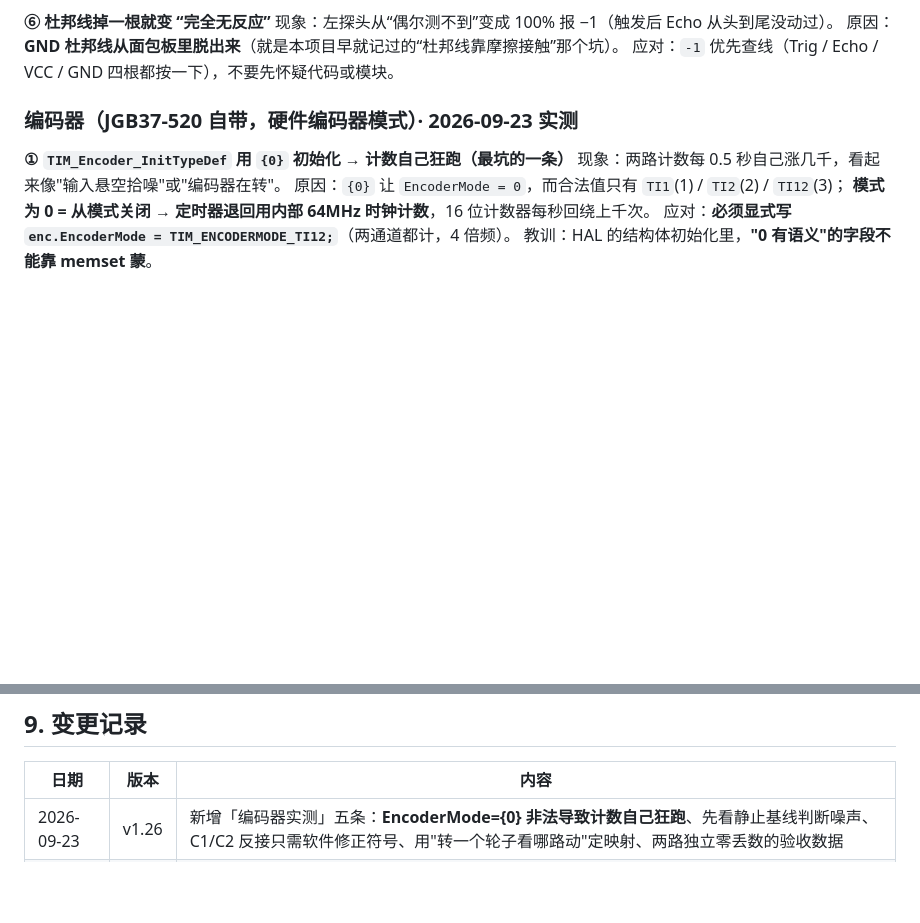
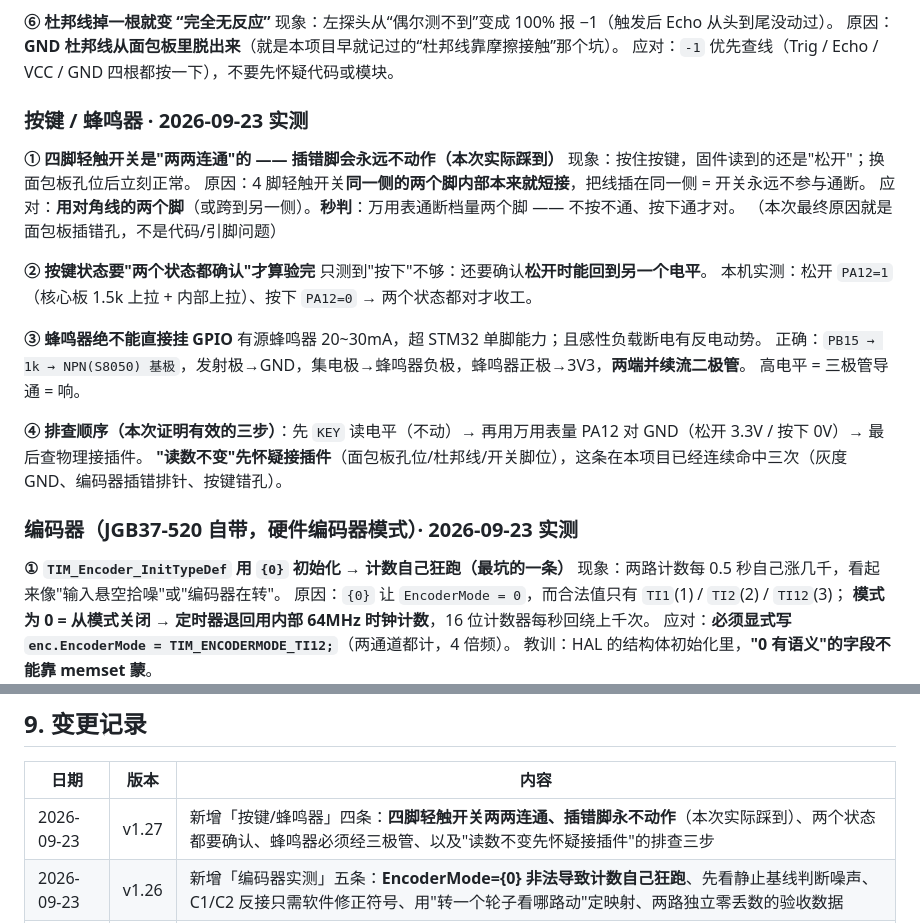
Before and after one commit to Freebird415/phantom-drive, a Markdown page: 项目记录/经验与踩坑.md, 2 parts joined by grey strips. GitHub-like rendering; blank space fills up the shorter version.

Commit message:
docs: 按键 + 蜂鸣器 验收通过（含四脚轻触开关的坑）
【验收（2026-09-23）】
- 蜂鸣器：PB15 → 1k → NPN(S8050) → 有源蜂鸣器，人耳确认 BEEP 300 有声
- 按键：两个状态都确认 —— 松开 PA12=1（核心板 1.5k 上拉）、按下 PA12=0
- 命令 KEY / BEEP [ms] 工作正常

【踩坑（已进文档 v1.27）】
- **四脚轻触开关同一侧两脚内部短接**：线插在同一侧 = 开关永不参与通断，
  现象是"按住却不动作" → 应用对角两脚；万用表通断档秒判（不按不通/按下通）
- 本次实际原因是**面包板插错孔**，不是代码或引脚问题
- 排查范式沉淀：读数不变 → 先怀疑接插件（本项目已连续命中三次：
  灰度 GND 脱落、编码器插错排针、按键错孔）

【其它】
- 电气设计 v3.0 已在 2beb286 标注为正式冻结版

```diff
--- a/项目记录/经验与踩坑.md
+++ b/项目记录/经验与踩坑.md
@@ -158,6 +158,26 @@ I2C1（PB8/PB9，上拉 **5V**）只挂灰度；I2C2（PB10/PB11，上拉 **3.3V
 现象：左探头从“偶尔测不到”变成 100% 报 −1（触发后 Echo 从头到尾没动过）。
 原因：**GND 杜邦线从面包板里脱出来**（就是本项目早就记过的“杜邦线靠摩擦接触”那个坑）。
 应对：`-1` 优先查线（Trig / Echo / VCC / GND 四根都按一下），不要先怀疑代码或模块。
+
+### 按键 / 蜂鸣器 · 2026-09-23 实测
+
+**① 四脚轻触开关是"两两连通"的 —— 插错脚会永远不动作（本次实际踩到）**
+现象：按住按键，固件读到的还是"松开"；换面包板孔位后立刻正常。
+原因：4 脚轻触开关**同一侧的两个脚内部本来就短接**，把线插在同一侧 = 开关永远不参与通断。
+应对：**用对角线的两个脚**（或跨到另一侧）。**秒判**：万用表通断档量两个脚 —— 不按不通、按下通才对。
+（本次最终原因就是面包板插错孔，不是代码/引脚问题）
+
+**② 按键状态要"两个状态都确认"才算验完**
+只测到"按下"不够：还要确认**松开时能回到另一个电平**。
+本机实测：松开 `PA12=1`（核心板 1.5k 上拉 + 内部上拉）、按下 `PA12=0` → 两个状态都对才收工。
+
+**③ 蜂鸣器绝不能直接挂 GPIO**
+有源蜂鸣器 20~30mA，超 STM32 单脚能力；且感性负载断电有反电动势。
+正确：`PB15 → 1k → NPN(S8050) 基极`，发射极→GND，集电极→蜂鸣器负极，蜂鸣器正极→3V3，**两端并续流二极管**。
+高电平 = 三极管导通 = 响。
+
+**④ 排查顺序（本次证明有效的三步）**：先 `KEY` 读电平（不动）→ 再用万用表量 PA12 对 GND（松开 3.3V / 按下 0V）→ 最后查物理接插件。
+**"读数不变"先怀疑接插件**（面包板孔位/杜邦线/开关脚位），这条在本项目已经连续命中三次（灰度 GND、编码器插错排针、按键错孔）。
 
 ### 编码器（JGB37-520 自带，硬件编码器模式）· 2026-09-23 实测
 
@@ -323,6 +343,7 @@ A/B 是正交两相，交换只是把相位反过来：**计数照样准、不
 
 | 日期 | 版本 | 内容 |
 |---|---|---|
+| 2026-09-23 | v1.27 | 新增「按键/蜂鸣器」四条：**四脚轻触开关两两连通、插错脚永不动作**（本次实际踩到）、两个状态都要确认、蜂鸣器必须经三极管、以及"读数不变先怀疑接插件"的排查三步 |
 | 2026-09-23 | v1.26 | 新增「编码器实测」五条：**EncoderMode={0} 非法导致计数自己狂跑**、先看静止基线判断噪声、C1/C2 反接只需软件修正符号、用"转一个轮子看哪路动"定映射、两路独立零丢数的验收数据 |
 | 2026-09-23 | v1.25 | 新增「OLED 中英文显示」六条：**中文字库必须子集化**、缺字自动报警、字模二值化阈值、汉字跨 2 页、先建帧缓冲再刷屏、实测四行零缺字 |
 | 2026-09-23 | v1.24 | 新增「OLED 实测」六条：型号/地址/上拉靠拍丝印确认、**板载上拉拉到 VCC → VCC 必须 3.3V**、两条 I2C 不能混、双色面板不是花屏、棋盘格比点亮全屏更能验寻址、OLSCAN/OLED 两步排错 |
```
Also changed, not shown: other parts of 项目记录/经验与踩坑.md (+1 -1 lines), 项目记录/实际进度.md (+4 -1 lines).
